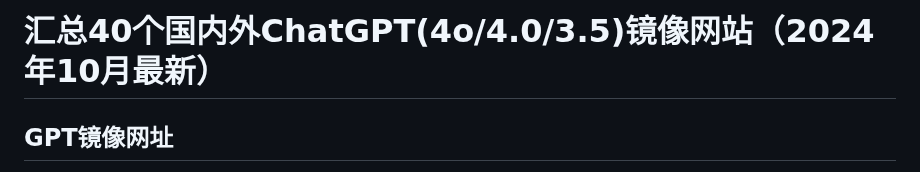
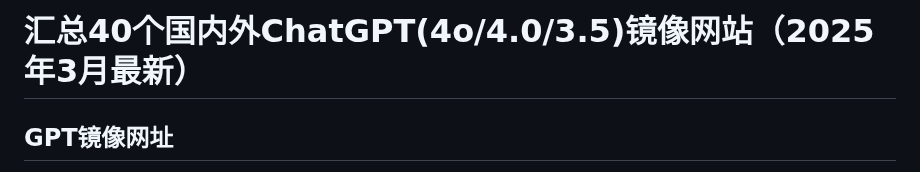
Before and after one commit to Cailailai/chatgpt-chinese, a Markdown page: README.md, the part around the change. GitHub-like rendering.

```diff
--- a/README.md
+++ b/README.md
@@ -1,4 +1,4 @@
-# 汇总40个国内外ChatGPT(4o/4.0/3.5)镜像网站（2024年10月最新）
+# 汇总40个国内外ChatGPT(4o/4.0/3.5)镜像网站（2025年3月最新）
 ## GPT镜像网址
 
 [givemegpt.top](http://givemegpt.top)-国内直接使用，注册赠送积分稳定长久
```
